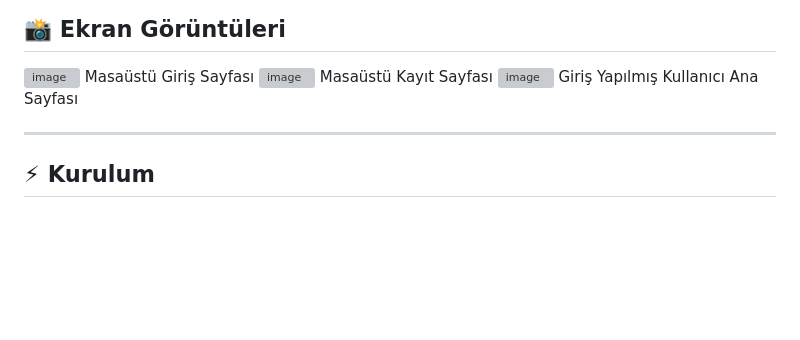
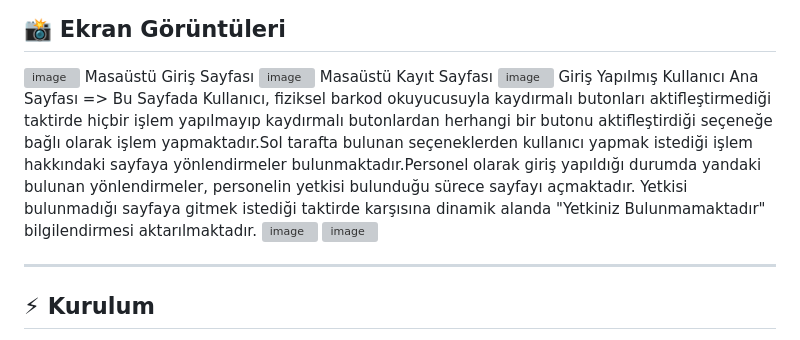
Before and after one commit to CilginPenguen/stok_satis_firebase, a Markdown page: README.md, the part around the change. GitHub-like rendering; blank space fills up the shorter version; grey boxes are pictures that could not be loaded.

```diff
--- a/README.md
+++ b/README.md
@@ -62,6 +62,11 @@ Masaüstü Giriş Sayfası
 Masaüstü Kayıt Sayfası
 <img width="1838" height="1134" alt="image" src="https://github.com/user-attachments/assets/97cebc1c-f020-49b9-8128-6d9eb1d74520" />
 Giriş Yapılmış Kullanıcı Ana Sayfası
+=> Bu Sayfada Kullanıcı, fiziksel barkod okuyucusuyla kaydırmalı butonları aktifleştirmediği taktirde hiçbir işlem yapılmayıp kaydırmalı butonlardan herhangi bir butonu aktifleştirdiği seçeneğe bağlı olarak işlem yapmaktadır.Sol tarafta bulunan seçeneklerden kullanıcı yapmak istediği işlem hakkındaki sayfaya yönlendirmeler bulunmaktadır.Personel olarak giriş yapıldığı durumda yandaki bulunan yönlendirmeler, personelin yetkisi bulunduğu sürece sayfayı açmaktadır. Yetkisi bulunmadığı sayfaya gitmek istediği taktirde karşısına dinamik alanda "Yetkiniz Bulunmamaktadır" bilgilendirmesi aktarılmaktadır.
+<img width="1842" height="1130" alt="image" src="https://github.com/user-attachments/assets/d0f841f2-6235-4516-b3f7-146b24f1f914" />
+<img width="1841" height="1127" alt="image" src="https://github.com/user-attachments/assets/fa594084-a006-42db-b501-cce4088889d9" />
+
+
 
 
 
```
